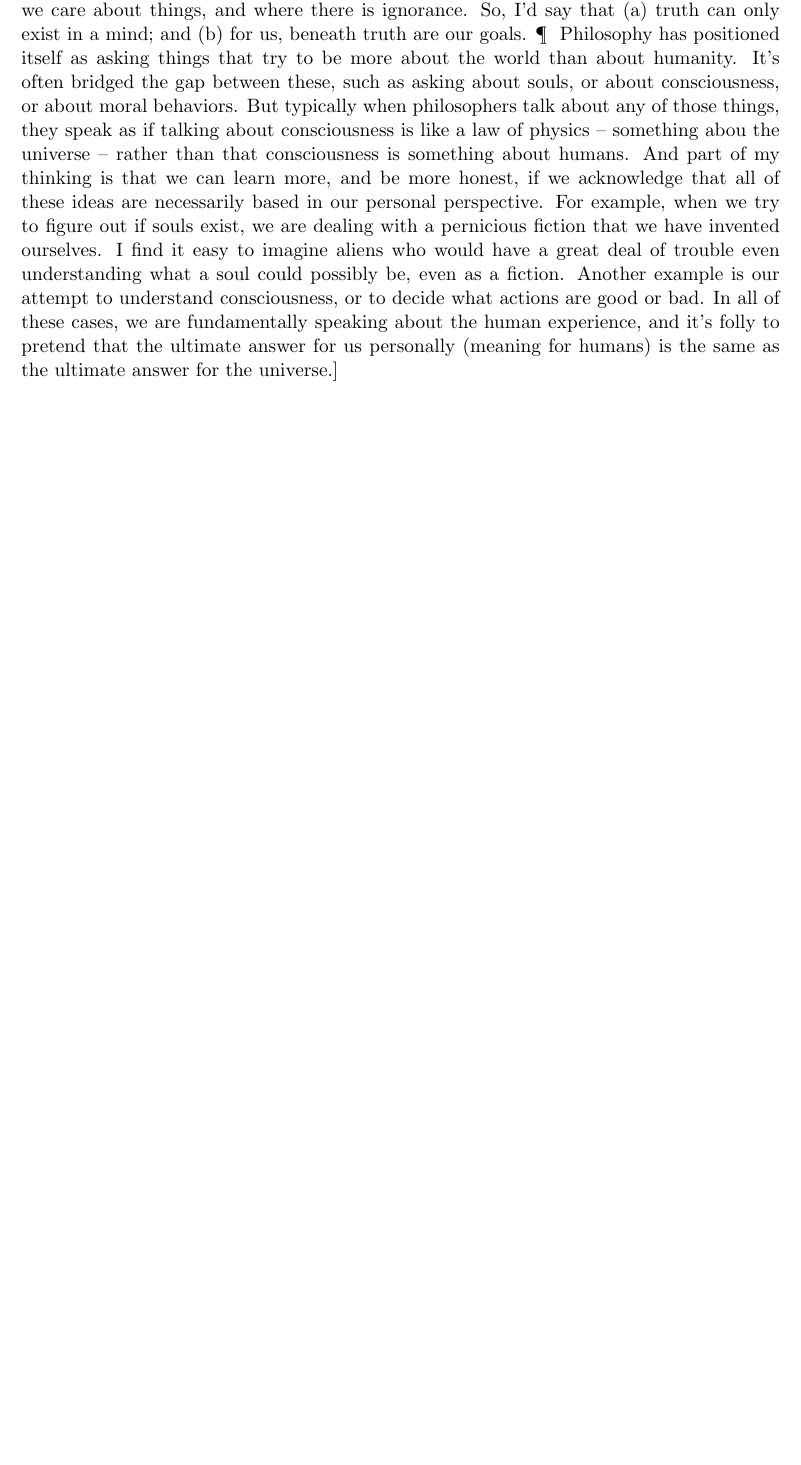
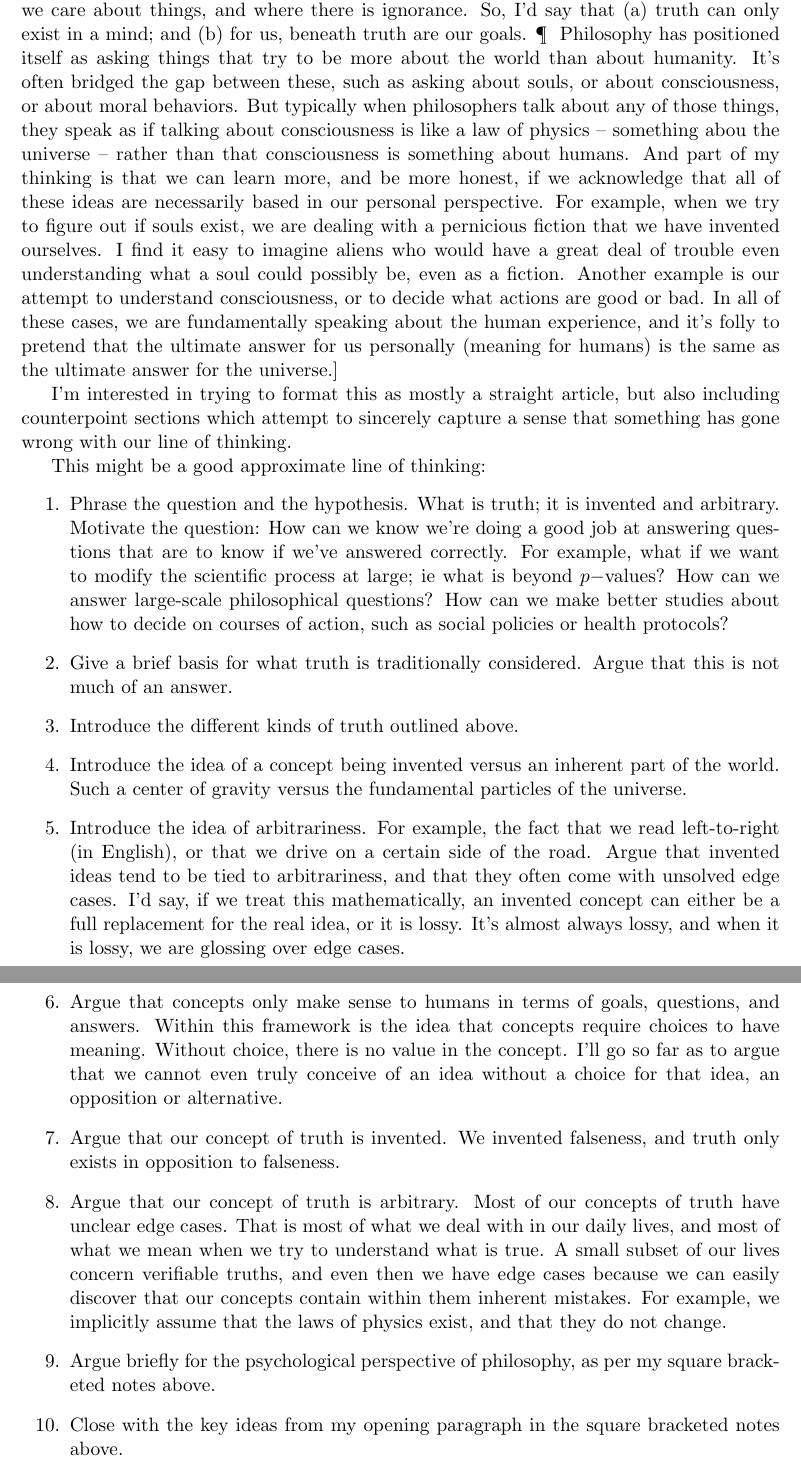
Before and after one commit to tylerneylon/truth, a LaTeX document (truth.tex): part of page 4 of 4 before the commit and two parts of pages 4 and 5 of 5 after it, the two joined at a grey line, cut so that both start at the same text, the shorter picture padded with empty space. Compiled offline with pdfLaTeX.

Commit message:
Notes: Add outline draft.

```diff
--- a/truth.tex
+++ b/truth.tex
@@ -243,5 +243,53 @@ speaking about the human experience, and it's folly to pretend that the ultimate
 answer for us personally (meaning for humans) is the same as the ultimate answer
 for the universe.]
 
+I'm interested in trying to format this as mostly a straight article, but also
+including counterpoint sections which attempt to sincerely capture a sense that
+something has gone wrong with our line of thinking.
+
+This might be a good approximate line of thinking:
+\begin{enumerate}
+    \item Phrase the question and the hypothesis. What is truth; it is invented
+        and arbitrary. Motivate the question: How can we know we're doing a good
+        job at answering questions that are to know if we've answered correctly.
+        For example, what if we want to modify the scientific process at large;
+        ie what is beyond $p-$values? How can we answer large-scale
+        philosophical questions? How can we make better studies about how to
+        decide on courses of action, such as social policies or health
+        protocols?
+    \item Give a brief basis for what truth is traditionally considered. Argue
+        that this is not much of an answer.
+    \item Introduce the different kinds of truth outlined above.
+    \item Introduce the idea of a concept being invented versus an inherent part
+        of the world. Such a center of gravity versus the fundamental particles
+        of the universe.
+    \item Introduce the idea of arbitrariness. For example, the fact that we
+        read left-to-right (in English), or that we drive on a certain side of
+        the road. Argue that invented ideas tend to be tied to arbitrariness,
+        and that they often come with unsolved edge cases. I'd say, if we treat
+        this mathematically, an invented concept can either be a full
+        replacement for the real idea, or it is lossy. It's almost always lossy,
+        and when it is lossy, we are glossing over edge cases.
+    \item Argue that concepts only make sense to humans in terms of goals,
+        questions, and answers. Within this framework is the idea that concepts
+        require choices to have meaning. Without choice, there is no value in
+        the concept. I'll go so far as to argue that we cannot even truly
+        conceive of an idea without a choice for that idea, an opposition or
+        alternative.
+    \item Argue that our concept of truth is invented. We invented falseness,
+        and truth only exists in opposition to falseness.
+    \item Argue that our concept of truth is arbitrary. Most of our concepts of
+        truth have unclear edge cases. That is most of what we deal with in our
+        daily lives, and most of what we mean when we try to understand what is
+        true. A small subset of our lives concern verifiable truths, and even
+        then we have edge cases because we can easily discover that our concepts
+        contain within them inherent mistakes. For example, we implicitly assume
+        that the laws of physics exist, and that they do not change.
+    \item Argue briefly for the psychological perspective of philosophy, as per
+        my square bracketed notes above.
+    \item Close with the key ideas from my opening paragraph in the square
+        bracketed notes above.
+\end{enumerate}
+
 
 \end{document}
```
